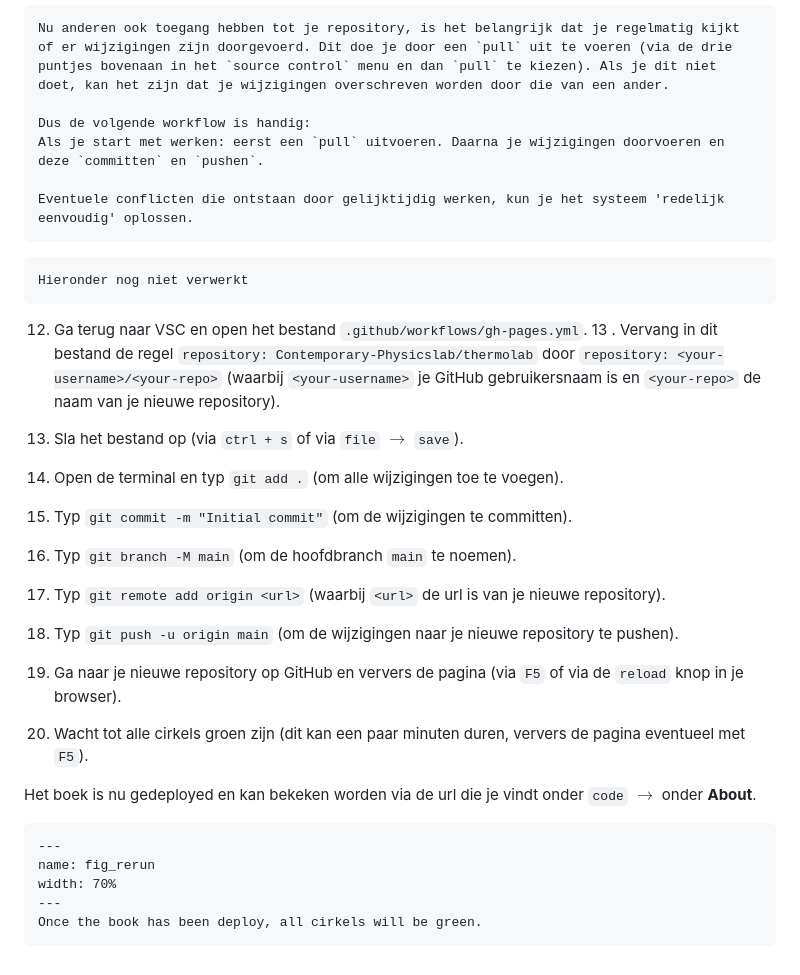
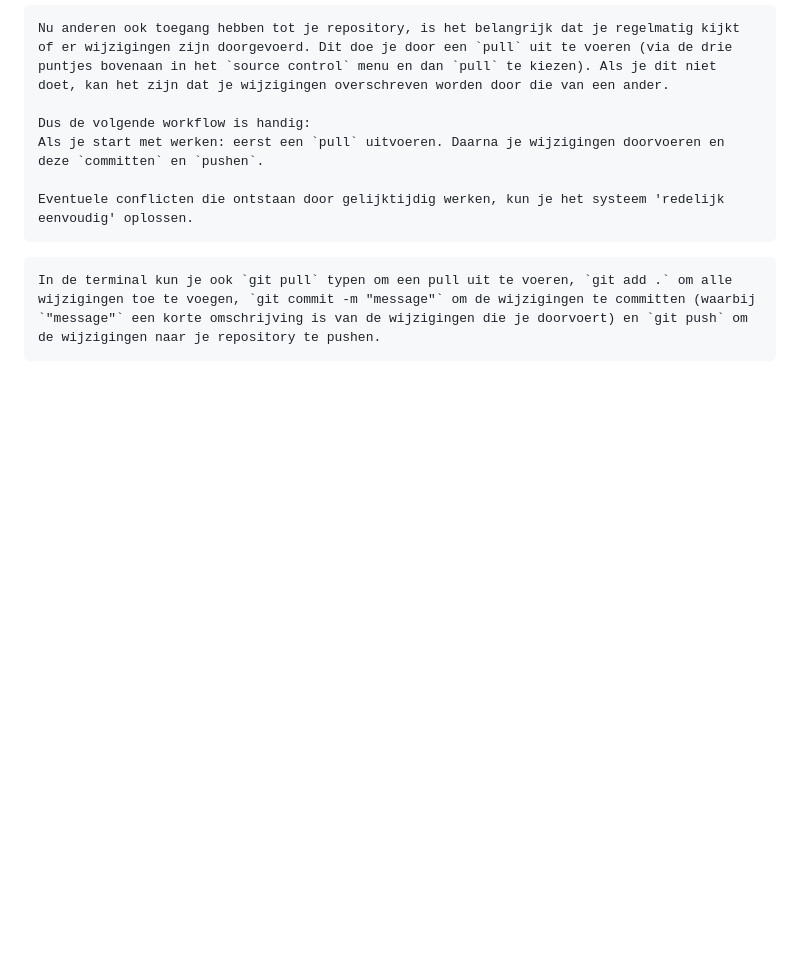
Before and after one commit to Enielen/groepje38_test, a Markdown page: Content/1_intro.md, the part around the change printed below. Drawn GitHub-style; blank space fills up the shorter version.

Commit message:
finalize GH description

````diff
--- a/Content/1_intro.md
+++ b/Content/1_intro.md
@@ -77,33 +77,6 @@ Als je start met werken: eerst een `pull` uitvoeren. Daarna je wijzigingen doorv
 Eventuele conflicten die ontstaan door gelijktijdig werken, kun je het systeem 'redelijk eenvoudig' oplossen.
 ```
 
-
-```{warning} Pas op
-Hieronder nog niet verwerkt
+```{note}
+In de terminal kun je ook `git pull` typen om een pull uit te voeren, `git add .` om alle wijzigingen toe te voegen, `git commit -m "message"` om de wijzigingen te committen (waarbij `"message"` een korte omschrijving is van de wijzigingen die je doorvoert) en `git push` om de wijzigingen naar je repository te pushen.
 ```
-
-
-
-12. Ga terug naar VSC en open het bestand `.github/workflows/gh-pages.yml`.
-13
-. Vervang in dit bestand de regel `repository: Contemporary-Physicslab/thermolab` door `repository: <your-username>/<your-repo>` (waarbij `<your-username>` je GitHub gebruikersnaam is en `<your-repo>` de naam van je nieuwe repository).
-13. Sla het bestand op (via `ctrl + s` of via `file` $\rightarrow$ `save`).
-14. Open de terminal en typ `git add .` (om alle wijzigingen toe te voegen).
-15. Typ `git commit -m "Initial commit"` (om de wijzigingen te committen).
-16. Typ `git branch -M main` (om de hoofdbranch `main` te noemen).
-17. Typ `git remote add origin <url>` (waarbij `<url>` de url is van je nieuwe repository).
-18. Typ `git push -u origin main` (om de wijzigingen naar je nieuwe repository te pushen).
-19. Ga naar je nieuwe repository op GitHub en ververs de pagina (via `F5` of via de `reload` knop in je browser).
-
-
-23. Wacht tot alle cirkels groen zijn (dit kan een paar minuten duren, ververs de pagina eventueel met `F5`).
-
-Het boek is nu gedeployed en kan bekeken worden via de url die je vindt onder `code` $\rightarrow$ onder **About**.
-
-```{figure} ../Figures/rerunjobs.PNG
----
-name: fig_rerun
-width: 70%
----
-Once the book has been deploy, all cirkels will be green.
-```
````
Also changed, not shown: other parts of Content/1_intro.md (+1 -1 lines).
